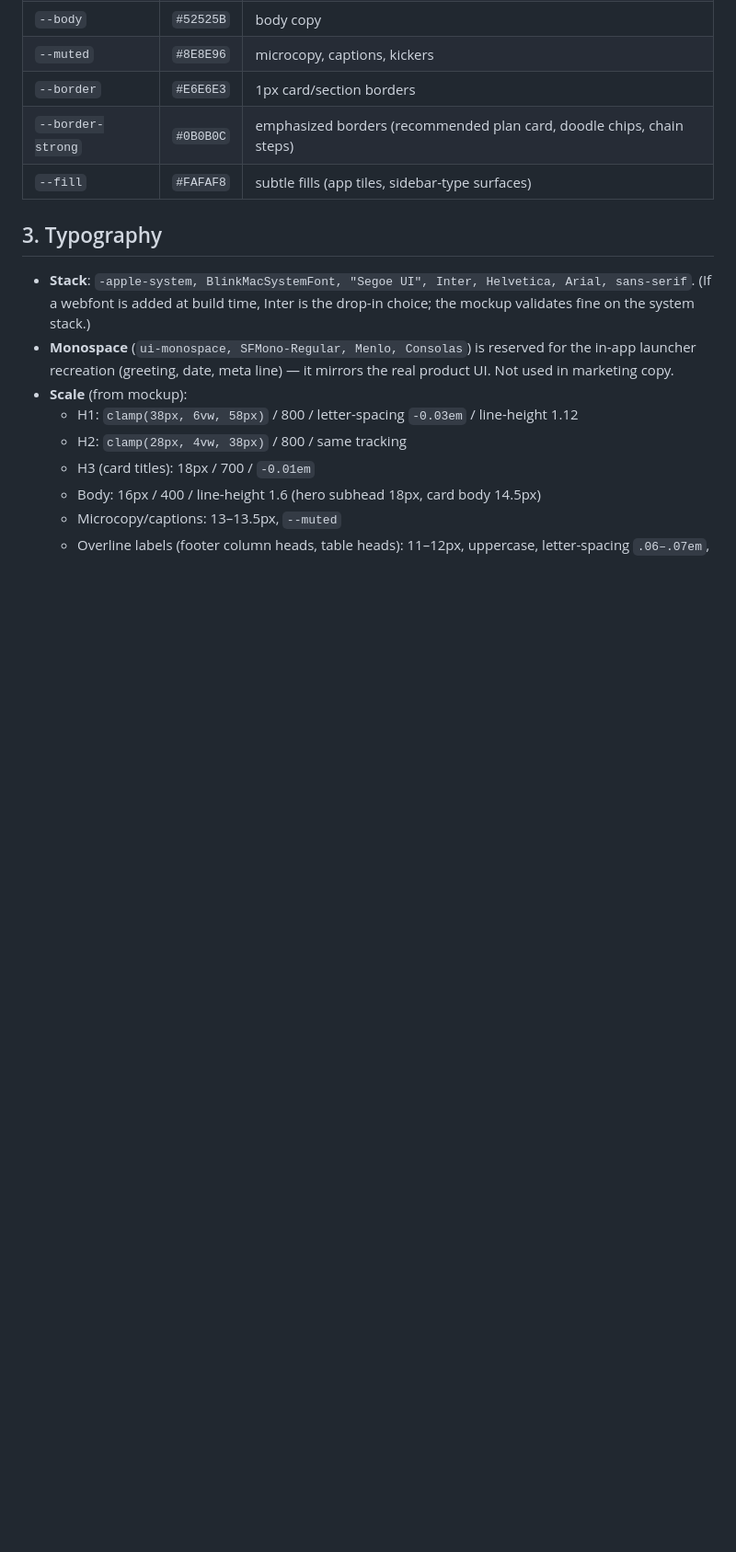
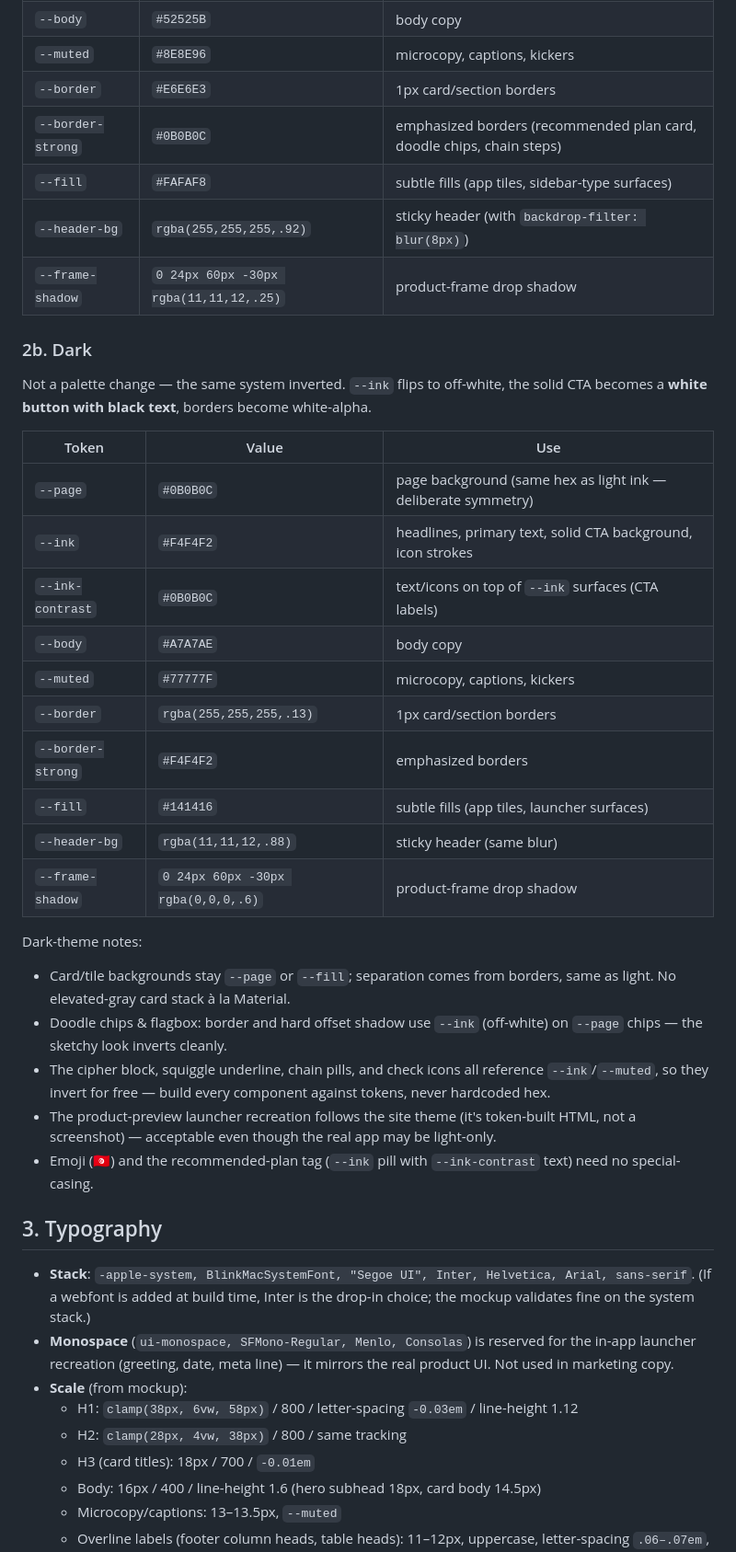
Before and after one commit to vaga-tn/vaga.tn, a Markdown page: .ai/website/design-system.md, the part around one of its changes. Shown at 92% size. Rendered like a GitHub page; blank space fills up the shorter version.

```diff
--- a/.ai/website/design-system.md
+++ b/.ai/website/design-system.md
@@ -27,6 +30,32 @@ Light theme only — the site commits to white (`color-scheme: light only`). No
 | `--border` | `#E6E6E3` | 1px card/section borders |
 | `--border-strong` | `#0B0B0C` | emphasized borders (recommended plan card, doodle chips, chain steps) |
 | `--fill` | `#FAFAF8` | subtle fills (app tiles, sidebar-type surfaces) |
+| `--header-bg` | `rgba(255,255,255,.92)` | sticky header (with `backdrop-filter: blur(8px)`) |
+| `--frame-shadow` | `0 24px 60px -30px rgba(11,11,12,.25)` | product-frame drop shadow |
+
+### 2b. Dark
+
+Not a palette change — the same system inverted. `--ink` flips to off-white, the solid CTA becomes a **white button with black text**, borders become white-alpha.
+
+| Token | Value | Use |
+|---|---|---|
+| `--page` | `#0B0B0C` | page background (same hex as light ink — deliberate symmetry) |
+| `--ink` | `#F4F4F2` | headlines, primary text, solid CTA background, icon strokes |
+| `--ink-contrast` | `#0B0B0C` | text/icons on top of `--ink` surfaces (CTA labels) |
+| `--body` | `#A7A7AE` | body copy |
+| `--muted` | `#77777F` | microcopy, captions, kickers |
+| `--border` | `rgba(255,255,255,.13)` | 1px card/section borders |
+| `--border-strong` | `#F4F4F2` | emphasized borders |
+| `--fill` | `#141416` | subtle fills (app tiles, launcher surfaces) |
+| `--header-bg` | `rgba(11,11,12,.88)` | sticky header (same blur) |
+| `--frame-shadow` | `0 24px 60px -30px rgba(0,0,0,.6)` | product-frame drop shadow |
+
+Dark-theme notes:
+- Card/tile backgrounds stay `--page` or `--fill`; separation comes from borders, same as light. No elevated-gray card stack à la Material.
+- Doodle chips & flagbox: border and hard offset shadow use `--ink` (off-white) on `--page` chips — the sketchy look inverts cleanly.
+- The cipher block, squiggle underline, chain pills, and check icons all reference `--ink`/`--muted`, so they invert for free — build every component against tokens, never hardcoded hex.
+- The product-preview launcher recreation follows the site theme (it's token-built HTML, not a screenshot) — acceptable even though the real app may be light-only.
+- Emoji (🇹🇳) and the recommended-plan tag (`--ink` pill with `--ink-contrast` text) need no special-casing.
 
 ## 3. Typography
 
```
Also changed, not shown: other parts of .ai/website/design-system.md (+41 -5 lines).
